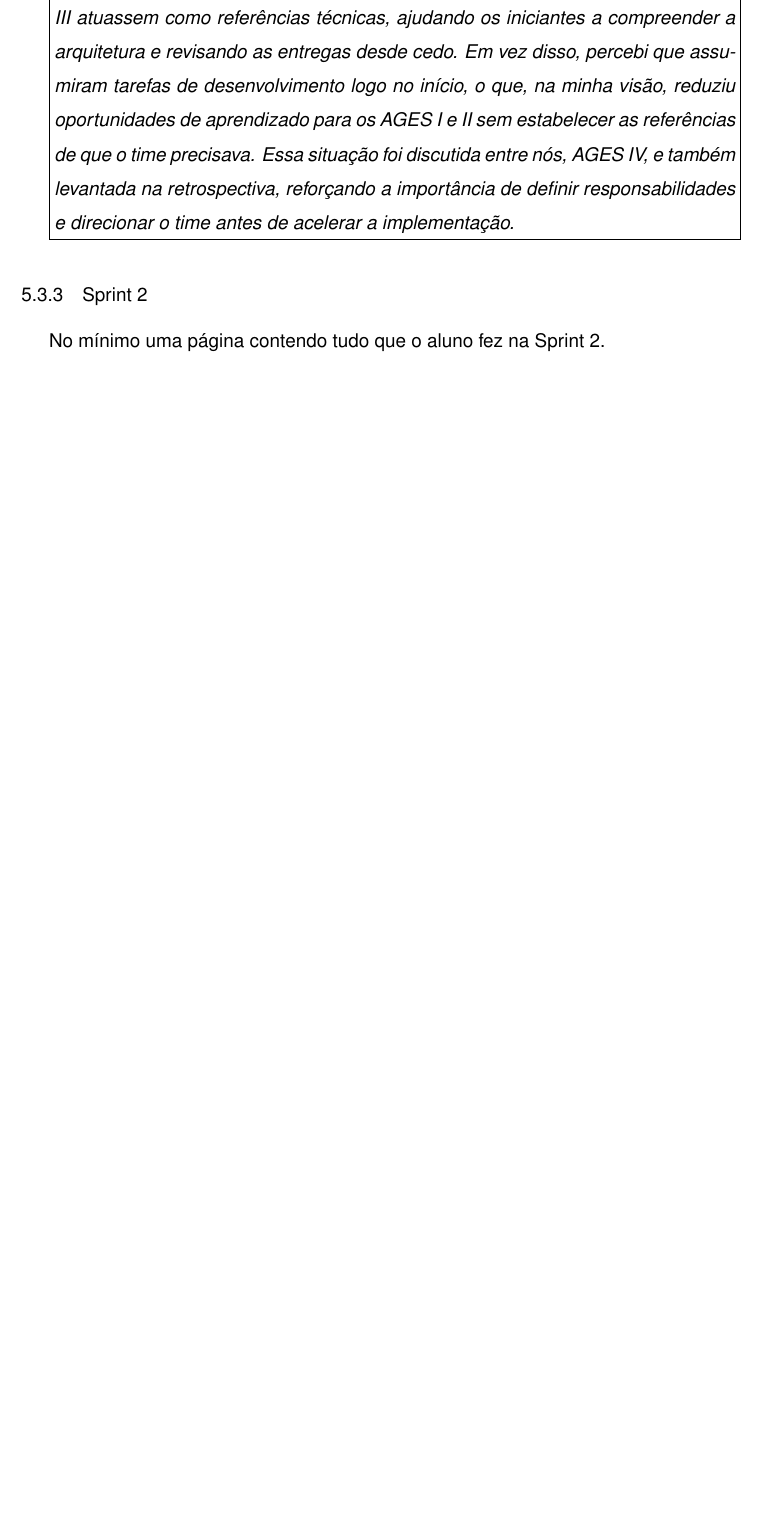
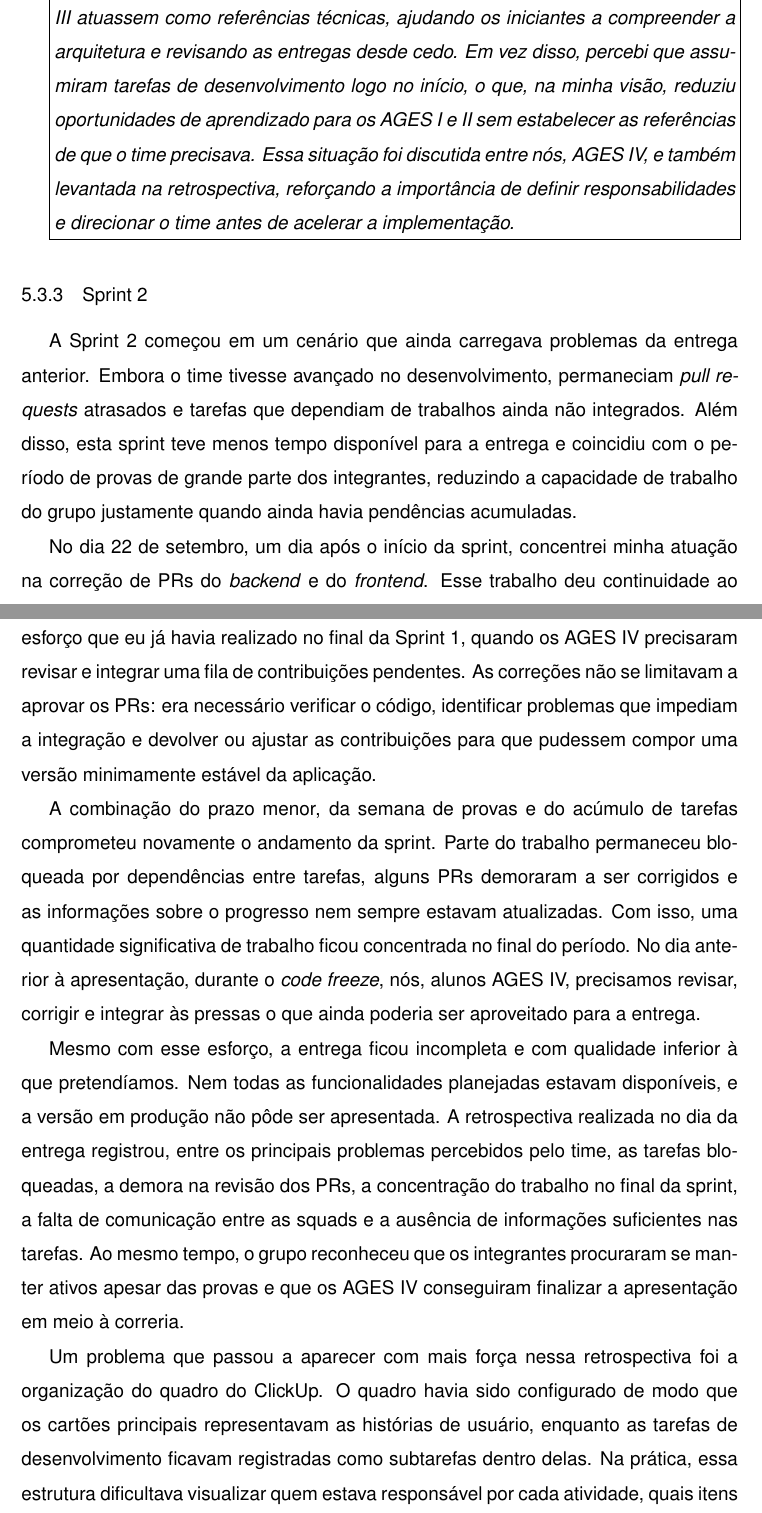
Before and after one commit to FuentesFilipe/relatorio-AGES, a LaTeX thesis (main.tex, which reads conteudo/5 - ages IV/conteudo/sprints/sprint 2.tex): part of page 79 of 84 before the commit and two parts of pages 79 and 80 of 86 after it, the two joined at a grey line, cut so that both start at the same text, the shorter picture padded with empty space. Compiled offline with pdfLaTeX.

Commit message:
feat: sprint 2 done

```diff
--- a/conteudo/5 - ages IV/conteudo/sprints/sprint 2.tex
+++ b/conteudo/5 - ages IV/conteudo/sprints/sprint 2.tex
@@ -1,3 +1,44 @@
 \subsection{Sprint 2}
 
-No mínimo uma página contendo tudo que o aluno fez na Sprint 2.
+A Sprint 2 começou em um cenário que ainda carregava problemas da entrega
+anterior. Embora o time tivesse avançado no desenvolvimento, permaneciam
+\textit{pull requests} atrasados e tarefas que dependiam de trabalhos ainda não
+integrados. Além disso, esta sprint teve menos tempo disponível para a entrega e
+coincidiu com o período de provas de grande parte dos integrantes, reduzindo a
+capacidade de trabalho do grupo justamente quando ainda havia pendências
+acumuladas.
+
+No dia 22 de setembro, um dia após o início da sprint, concentrei minha atuação
+na correção de PRs do \textit{backend} e do \textit{frontend}. Esse trabalho deu
+continuidade ao esforço que eu já havia realizado no final da Sprint 1, quando os
+AGES IV precisaram revisar e integrar uma fila de contribuições pendentes. As
+correções não se limitavam a aprovar os PRs: era necessário verificar o código,
+identificar problemas que impediam a integração e devolver ou ajustar as
+contribuições para que pudessem compor uma versão minimamente estável da
+aplicação.
+
+A combinação do prazo menor, da semana de provas e do acúmulo de tarefas
+comprometeu novamente o andamento da sprint. Parte do trabalho permaneceu
+bloqueada por dependências entre tarefas, alguns PRs demoraram a ser corrigidos e
+as informações sobre o progresso nem sempre estavam atualizadas. Com isso, uma
+quantidade significativa de trabalho ficou concentrada no final do período. No
+dia anterior à apresentação, durante o \textit{code freeze}, nós, alunos AGES IV,
+precisamos revisar, corrigir e integrar às pressas o que ainda poderia ser
+aproveitado para a entrega.
+
+Mesmo com esse esforço, a entrega ficou incompleta e com qualidade inferior à
+que pretendíamos. Nem todas as funcionalidades planejadas estavam disponíveis,
+e a versão em produção não pôde ser apresentada. A retrospectiva realizada no
+dia da entrega registrou, entre os principais problemas percebidos pelo time, as
+tarefas bloqueadas, a demora na revisão dos PRs, a concentração do trabalho no
+final da sprint, a falta de comunicação entre as squads e a ausência de
+informações suficientes nas tarefas. Ao mesmo tempo, o grupo reconheceu que os
+integrantes procuraram se manter ativos apesar das provas e que os AGES IV
+conseguiram finalizar a apresentação em meio à correria.
+
+Um problema que passou a aparecer com mais força nessa retrospectiva foi a
+organização do quadro do ClickUp. O quadro havia sido configurado de modo que os
+cartões principais representavam as histórias de usuário, enquanto as tarefas de
+desenvolvimento ficavam registradas como subtarefas dentro delas. Na prática,
+essa estrutura dificultava visualizar quem estava responsável por cada atividade,
+quais itens estavam bloqueados e o que precisava ser priorizado. Também tornava
```
Also changed, not shown: conteudo/5 - ages IV/conteudo/sprints/sprint 2.tex (36 more changed lines), 1 other file.
